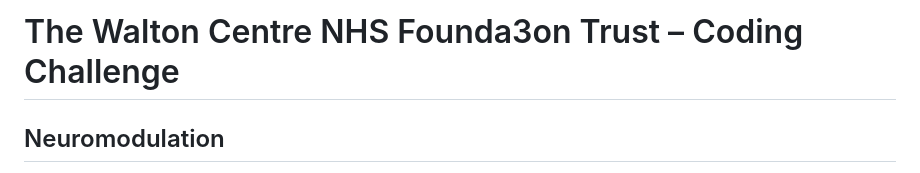
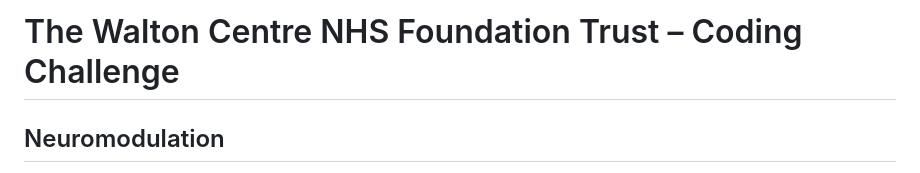
Before and after one commit to joelali5/Neuromodulation, a Markdown page: README.md, the part around the change. GitHub-like rendering.

```diff
--- a/README.md
+++ b/README.md
@@ -1,4 +1,4 @@
-# The Walton Centre NHS Founda3on Trust – Coding Challenge
+# The Walton Centre NHS Foundation Trust – Coding Challenge
 ## Neuromodulation
 
 Neuromodulation is a Patient Management System designed to handle patient data, such as specifics about their pain management details and cumulative pain assessments. The system has two interfaces: an admin interface for viewing, modifying, and deleting records, and a user interface for submitting patient details.
```
